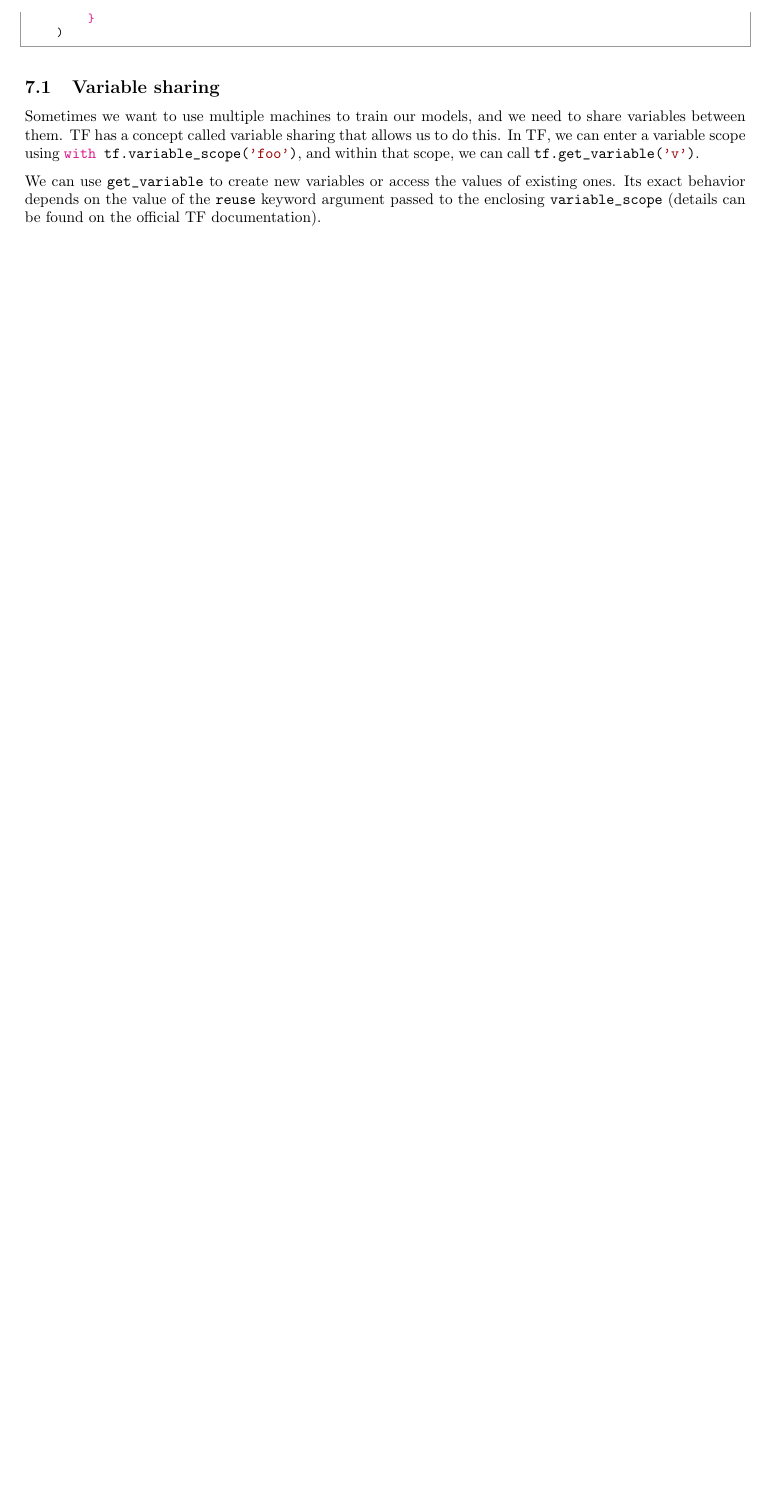
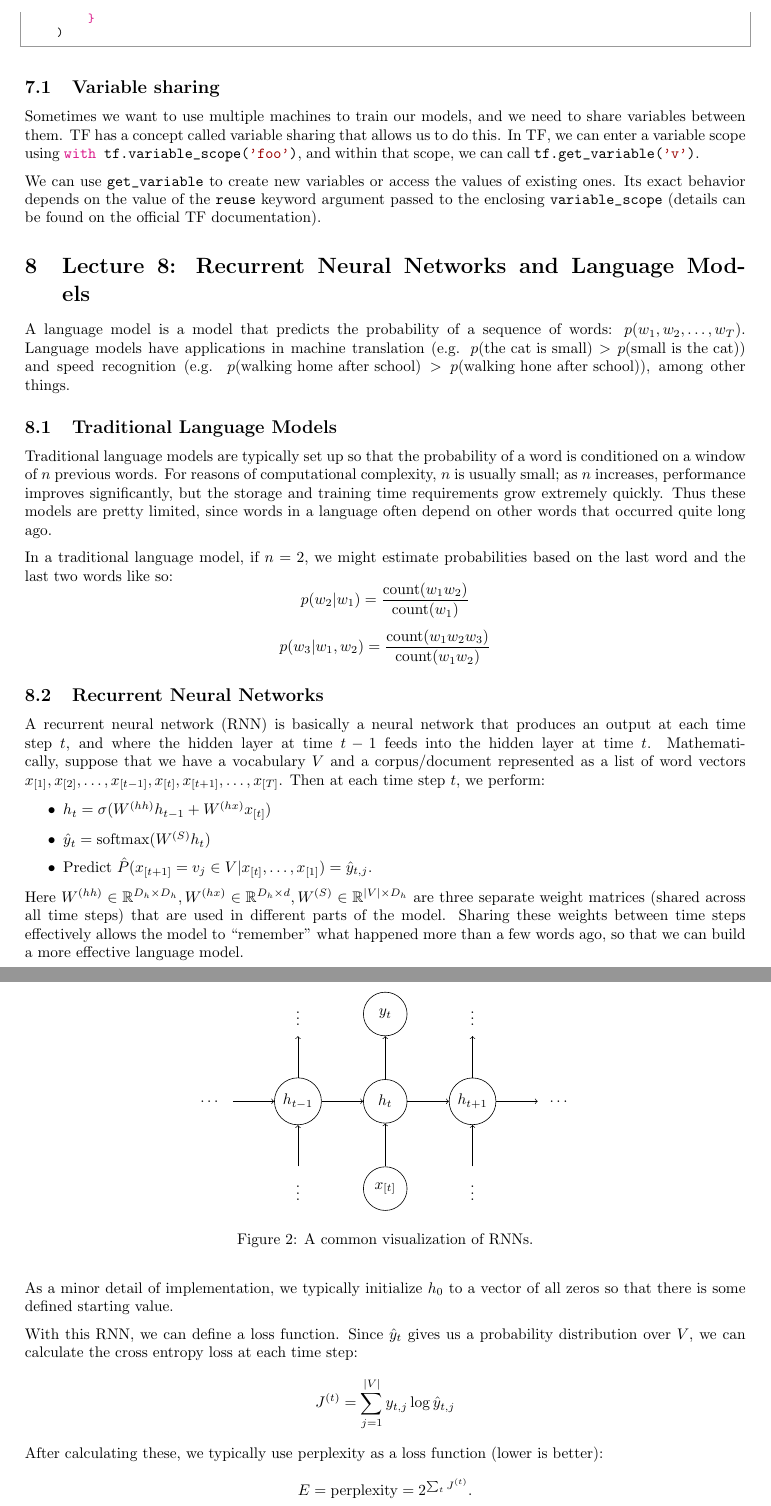
Before and after one commit to tlv/cs224n, a LaTeX document (notes/notes.tex, which reads notes/lecture8.tex): part of page 15 of 15 before the commit and two parts of pages 15 and 16 of 18 after it, the two joined at a grey line, cut so that both start at the same text, the shorter picture padded with empty space. Compiled offline with pdfLaTeX.

Commit message:
lecture 8 notes

```diff
--- /dev/null
+++ b/notes/lecture8.tex
@@ -0,0 +1,59 @@
+A language model is a model that predicts the probability of a sequence of words: $p(w_1, w_2, \dots, w_T)$. Language models have applications in machine translation (e.g. $p(\text{the cat is small}) > p(\text{small is the cat}))$ and speed recognition (e.g. $p(\text{walking home after school}) > p(\text{walking hone after school}))$, among other things.
+
+\subsection{Traditional Language Models}
+Traditional language models are typically set up so that the probability of a word is conditioned on a window of $n$ previous words. For reasons of computational complexity, $n$ is usually small; as $n$ increases, performance improves significantly, but the storage and training time requirements grow extremely quickly. Thus these models are pretty limited, since words in a language often depend on other words that occurred quite long ago.
+
+In a traditional language model, if $n = 2$, we might estimate probabilities based on the last word and the last two words like so:
+$$p(w_2 | w_1) = \frac{\text{count}(w_1w_2)}{\text{count}(w_1)}$$
+$$p(w_3 | w_1, w_2) = \frac{\text{count}(w_1w_2w_3)}{\text{count}(w_1w_2)}$$
+
+\subsection{Recurrent Neural Networks}
+A recurrent neural network (RNN) is basically a neural network that produces an output at each time step $t$, and where the hidden layer at time $t-1$ feeds into the hidden layer at time $t$. Mathematically, suppose that we have a vocabulary $V$ and a corpus/document represented as a list of word vectors $x_{[1]}, x_{[2]}, \dots, x_{[t-1]}, x_{[t]}, x_{[t+1]}, \dots, x_{[T]}$. Then at each time step $t$, we perform:
+\begin{itemize}
+\item $h_t = \sigma(W^{(hh)}h_{t-1} + W^{(hx)}x_{[t]})$
+\item $\hat{y}_t = \text{softmax}(W^{(S)}h_t)$
+\item Predict $\hat{P}(x_{[t+1]} = v_j \in V | x_{[t]}, \dots, x_{[1]}) = \hat{y}_{t,j}$.
+\end{itemize}
+Here $W^{(hh)} \in \mathbb{R}^{D_h \times D_h}, W^{(hx)} \in \mathbb{R}^{D_h \times d}, W^{(S)} \in \mathbb{R}^{|V| \times D_h}$ are three separate weight matrices (shared across all time steps) that are used in different parts of the model. Sharing these weights between time steps effectively allows the model to ``remember" what happened more than a few words ago, so that we can build a more effective language model.
+
+\begin{figure}
+\centering
+\begin{tikzpicture}[
+    rnnstep/.style={shape=circle, draw=black, minimum size=1cm},
+    rnnempty/.style={shape=circle, draw opacity=0, minimum size=1cm},
+]
+
+\node[rnnempty] (hm2) at (0, 2) {$\dots$};
+\node[rnnempty] (ym1) at (2, 4) {$\vdots$};
+\node[rnnempty] (xm1) at (2, 0) {$\vdots$};
+\node[rnnstep] (hm1) at (2, 2) {$h_{t-1}$};
+\node[rnnstep] (h0) at (4, 2) {$h_t$};
+\node[rnnstep] (y0) at (4, 4) {$y_t$};
+\node[rnnstep] (x0) at (4, 0) {$x_{[t]}$};
+\node[rnnstep] (h1) at (6, 2) {$h_{t+1}$};
+\node[rnnempty] (y1) at (6, 4) {$\vdots$};
+\node[rnnempty] (x1) at (6, 0) {$\vdots$};
+\node[rnnempty] (h2) at (8, 2) {$\dots$};
+
+\path[->]
+    (hm2) edge node {} (hm1)
+    (xm1) edge node {} (hm1)
+    (hm1) edge node {} (ym1)
+    (hm1) edge node {} (h0)
+    (x0) edge node {} (h0)
+    (h0) edge node {} (y0)
+    (h0) edge node {} (h1)
+    (h1) edge node {} (y1)
+    (x1) edge node {} (h1)
+    (h1) edge node {} (h2)
+;
+\end{tikzpicture}
+\caption{A common visualization of RNNs.}
+\end{figure}
+
+As a minor detail of implementation, we typically initialize $h_0$ to a vector of all zeros so that there is some defined starting value.
+
+With this RNN, we can define a loss function. Since $\hat{y}_t$ gives us a probability distribution over $V$, we can calculate the cross entropy loss at each time step:
+$$J^{(t)} = \sum_{j=1}^{|V|} y_{t,j} \log{\hat{y}_{t,j}}$$
+After calculating these, we typically use perplexity as a loss function (lower is better):
+$$E = \text{perplexity} = 2^{\sum_t J^{(t)}}.$$
@@ -0,0 +79 @@
+\right]$$
--- a/notes/notes.tex
+++ b/notes/notes.tex
@@ -7,6 +7,7 @@
 \usepackage{tikz}
 \usetikzlibrary{arrows, shapes}
 \usepackage{pythonhighlight}
+\newcommand{\pd}[2]{\frac{\partial #1}{\partial #2}}
 \title{CS224n}
 \author{Thomas Lu}
 \date{}
@@ -27,4 +28,6 @@ Note: statements that I am unsure about are enclosed in double square brackets,
 \input{lecture6}
 \section{Lecture 7: Intro to TensorFlow}
 \input{lecture7}
+\section{Lecture 8: Recurrent Neural Networks and Language Models}
+\input{lecture8}
 \end{document}
```
Also changed, not shown: notes/notes.pdf, notes/lecture8.tex (54 more changed lines).
